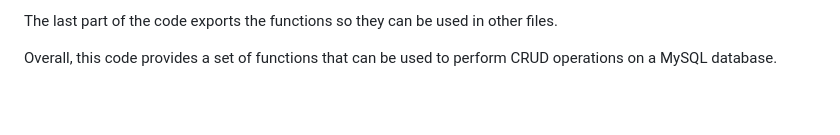
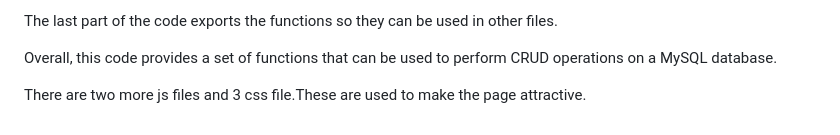
Before and after one commit to Itspranav025/Carfix, a Markdown page: README.md, the part around the change. Rendered like a GitHub page; blank space fills up the shorter version.

```diff
--- a/README.md
+++ b/README.md
@@ -57,3 +57,6 @@ The next section contains the functions needed to perform the CRUD operations. T
 The last part of the code exports the functions so they can be used in other files.
 
 Overall, this code provides a set of functions that can be used to perform CRUD operations on a MySQL database.
+
+
+There are two more js files and 3 css file.These are used to make the page attractive.
```
